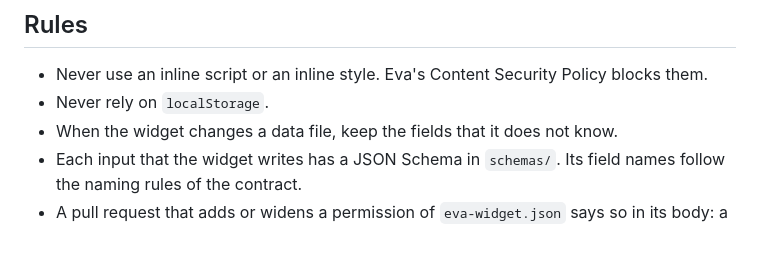
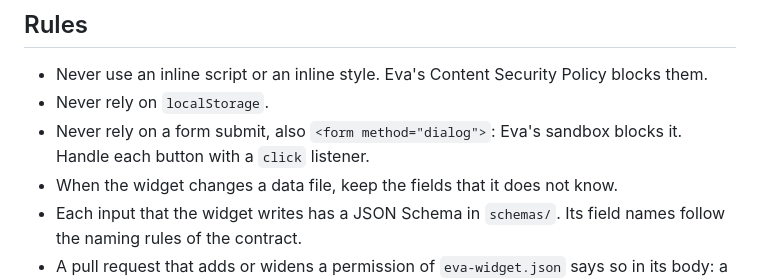
Before and after one commit to guplem/eva-widget-habits, a Markdown page: AGENTS.md, the part around the change. GitHub-like rendering; blank space fills up the shorter version.

Commit message:
docs: warn that Eva's sandbox blocks a form submit
Co-Authored-By: Claude Opus 5.5 <noreply@anthropic.com>
Claude-Session: https://claude.ai/code/session_011YsmyfS8LAYALfwL5oeSDx

```diff
--- a/AGENTS.md
+++ b/AGENTS.md
@@ -15,6 +15,7 @@ This repository is a widget for Eva's home page: a small web page that Eva shows
 
 - Never use an inline script or an inline style. Eva's Content Security Policy blocks them.
 - Never rely on `localStorage`.
+- Never rely on a form submit, also `<form method="dialog">`: Eva's sandbox blocks it. Handle each button with a `click` listener.
 - When the widget changes a data file, keep the fields that it does not know.
 - Each input that the widget writes has a JSON Schema in `schemas/`. Its field names follow the naming rules of the contract.
 - A pull request that adds or widens a permission of `eva-widget.json` says so in its body: a new input, a write access, the location, or a host.
```
